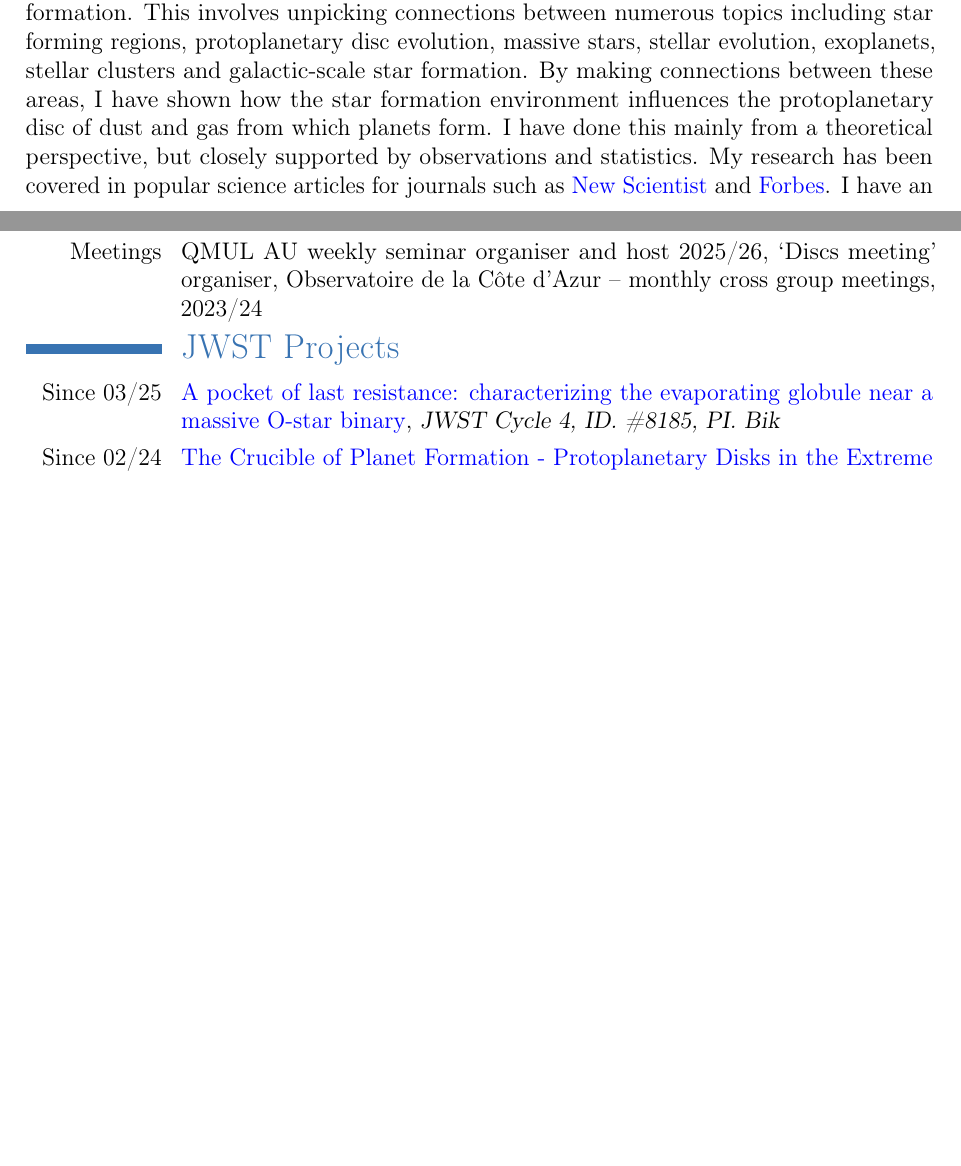
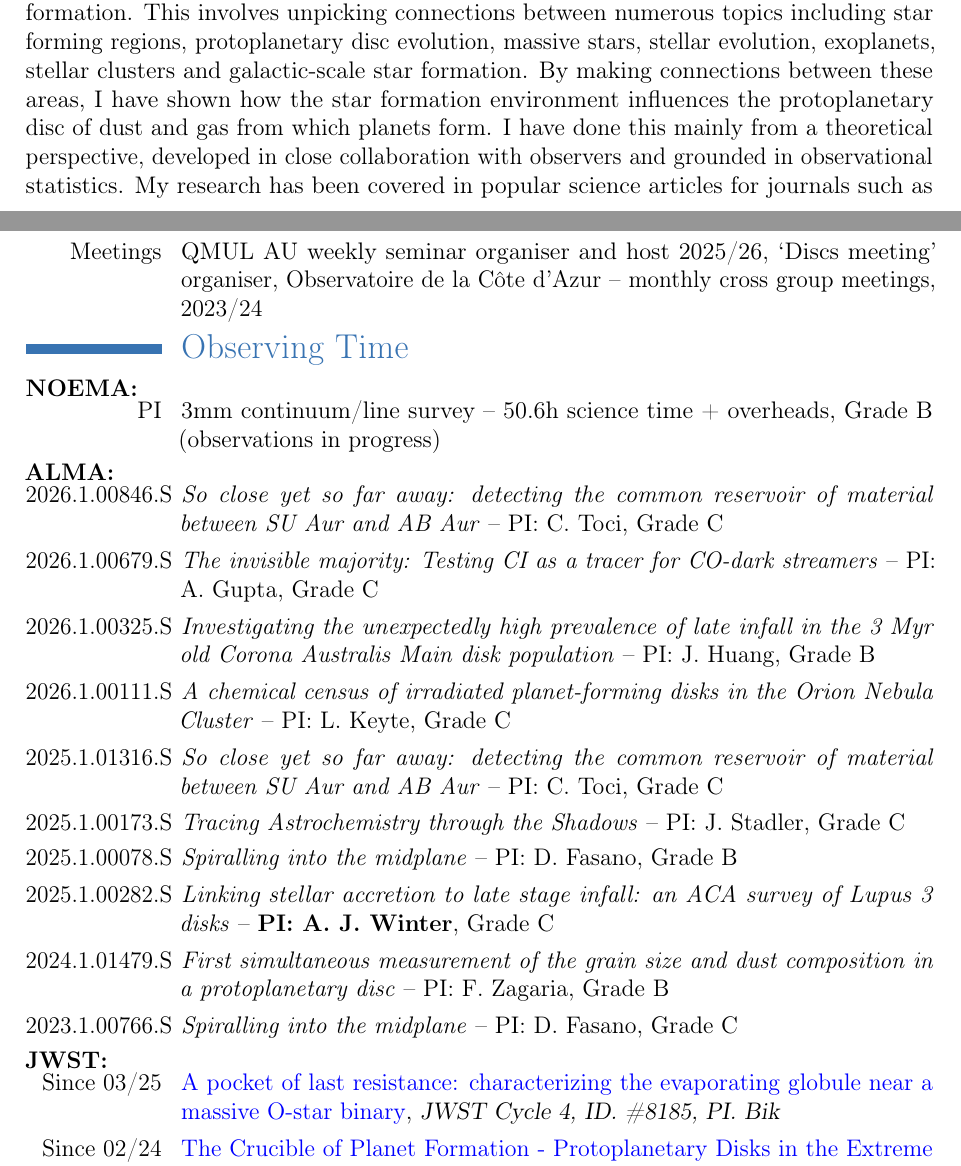
Before and after one commit to ajw278/cv, a LaTeX CV (main_long.tex): two parts of pages 1 and 3 of 11, joined at a grey line, cut so that both start at the same text, the shorter picture padded with empty space. Compiled offline with pdfLaTeX.

Commit message:
Merge JWST section into a new Observing Time section (NOEMA/ALMA/JWST)
Long CV: itemises the NOEMA PI programme (50.6h + overheads, Grade B,
in progress) and all 10 ALMA proposals (9 co-I, 1 PI) by project code,
title, PI and grade, alongside the existing JWST list. Short CV: each
facility condensed to one line.

I looked up ALMA integration times via the public archive's ObsCore/TAP
service, but it isn't a reliable source for this: awarded/requested time
isn't published anywhere public, and even executed-time records are
misleading (e.g. it shows exposure logged against a project the PI
confirmed received no usable science data, because calibrator scans get
logged regardless of science outcome). So proposals are listed by grade
only, no fabricated hours.

Also softens the "observery" framing in both CVs' opening research
paragraphs per feedback -- now frames the work as theoretical, developed
in close collaboration with observers, rather than personally observational.

Co-Authored-By: Claude Sonnet 5 <noreply@anthropic.com>

```diff
--- a/main_long.tex
+++ b/main_long.tex
@@ -68,7 +68,7 @@
 \vspace{-12pt}
 \section{Publication and Research Summary}
 
-My broad research focus is on the connection between large-scale environment and planet formation. This involves unpicking connections between numerous topics including star forming regions, protoplanetary disc evolution, massive stars, stellar evolution, exoplanets, stellar clusters and galactic-scale star formation. By making connections between these areas, I have shown how the star formation environment influences the protoplanetary disc of dust and gas from which planets form. I have done this mainly from a theoretical perspective, but closely supported by observations and statistics. My research has been covered in popular science articles for journals such as \href{https://www.newscientist.com/article/2258843-exoplanets-that-orbit-close-to-their-star-may-have-been-pushed-there/}{New Scientist} and \href{https://www.forbes.com/sites/brucedorminey/2024/06/06/new-paper-shakes-up-current-theories-of-planet-formation/}{Forbes}. I have an h-index of 26 and a total of 1847 citations, with 18 first author articles. A full publication list is available on \href{https://ui.adsabs.harvard.edu/user/libraries/PK0RWOWOTIKWfo-5Fck9sg}{NASA/ADS.} \\
+My broad research focus is on the connection between large-scale environment and planet formation. This involves unpicking connections between numerous topics including star forming regions, protoplanetary disc evolution, massive stars, stellar evolution, exoplanets, stellar clusters and galactic-scale star formation. By making connections between these areas, I have shown how the star formation environment influences the protoplanetary disc of dust and gas from which planets form. I have done this mainly from a theoretical perspective, developed in close collaboration with observers and grounded in observational statistics. My research has been covered in popular science articles for journals such as \href{https://www.newscientist.com/article/2258843-exoplanets-that-orbit-close-to-their-star-may-have-been-pushed-there/}{New Scientist} and \href{https://www.forbes.com/sites/brucedorminey/2024/06/06/new-paper-shakes-up-current-theories-of-planet-formation/}{Forbes}. I have an h-index of 26 and a total of 1847 citations, with 18 first author articles. A full publication list is available on \href{https://ui.adsabs.harvard.edu/user/libraries/PK0RWOWOTIKWfo-5Fck9sg}{NASA/ADS.} \\
 
 \vspace{-12pt}
 \section{Conference and Departmental Talks Summary}
@@ -111,7 +111,27 @@ I have given 19 talks in departments across Europe, the US and China and at 42 i
 \cventry{Meetings}{\textnormal{QMUL AU weekly seminar organiser and host 2025/26,  `Discs meeting' organiser, Observatoire de la C\^{o}te d'Azur -- monthly cross group meetings, 2023/24}}{}{}{}{}
 
 \vspace{-12pt}
-\section{JWST Projects}
+\section{Observing Time}
+
+\textbf{NOEMA:}
+\newline
+\cventry{PI}{\textnormal{3mm continuum/line survey -- 50.6h science time + overheads, Grade B (observations in progress)}}{}{}{}{}
+
+\textbf{ALMA:}
+\newline
+\cventry{2026.1.00846.S}{\textnormal{\textit{So close yet so far away: detecting the common reservoir of material between SU Aur and AB Aur} -- PI: C. Toci, Grade C}}{}{}{}{}
+\cventry{2026.1.00679.S}{\textnormal{\textit{The invisible majority: Testing CI as a tracer for CO-dark streamers} -- PI: A. Gupta, Grade C}}{}{}{}{}
+\cventry{2026.1.00325.S}{\textnormal{\textit{Investigating the unexpectedly high prevalence of late infall in the 3 Myr old Corona Australis Main disk population} -- PI: J. Huang, Grade B}}{}{}{}{}
+\cventry{2026.1.00111.S}{\textnormal{\textit{A chemical census of irradiated planet-forming disks in the Orion Nebula Cluster} -- PI: L. Keyte, Grade C}}{}{}{}{}
+\cventry{2025.1.01316.S}{\textnormal{\textit{So close yet so far away: detecting the common reservoir of material between SU Aur and AB Aur} -- PI: C. Toci, Grade C}}{}{}{}{}
+\cventry{2025.1.00173.S}{\textnormal{\textit{Tracing Astrochemistry through the Shadows} -- PI: J. Stadler, Grade C}}{}{}{}{}
+\cventry{2025.1.00078.S}{\textnormal{\textit{Spiralling into the midplane} -- PI: D. Fasano, Grade B}}{}{}{}{}
+\cventry{2025.1.00282.S}{\textnormal{\textit{Linking stellar accretion to late stage infall: an ACA survey of Lupus 3 disks} -- \textbf{PI: A. J. Winter}, Grade C}}{}{}{}{}
+\cventry{2024.1.01479.S}{\textnormal{\textit{First simultaneous measurement of the grain size and dust composition in a protoplanetary disc} -- PI: F. Zagaria, Grade B}}{}{}{}{}
+\cventry{2023.1.00766.S}{\textnormal{\textit{Spiralling into the midplane} -- PI: D. Fasano, Grade C}}{}{}{}{}
+
+\textbf{JWST:}
+\newline
 \cventry{Since 03/25}{\textnormal{\href{https://ui.adsabs.harvard.edu/abs/2025jwst.prop.8185B/abstract}{A pocket of last resistance: characterizing the evaporating globule near a massive O-star binary}}}{JWST Cycle 4, ID. \#8185,  PI. Bik}{}{}{}
 \cventry{Since 02/24}{\textnormal{\href{https://ui.adsabs.harvard.edu/abs/2024jwst.prop.5791K/abstract}{The Crucible of Planet Formation - Protoplanetary Disks in the Extreme Environment of Trumpler 14}}}{JWST Cycle 3, ID. \#5791,  PI. Kuhn}{}{}{}
 \cventry{Since 05/23}{\textnormal{\href{https://ui.adsabs.harvard.edu/abs/2023jwst.prop.3523G/abstract}{Evolution of protoplanetary disks and early stellar evolution in starburst: A NIRCam and MIRI observation of the young starburst cluster Westerlund 2}}}{JWST Cycle 2, ID. \#3523,  PI. Guarcello}{}{}{}
```
Also changed, not shown: main.tex (+8 -14 lines).
